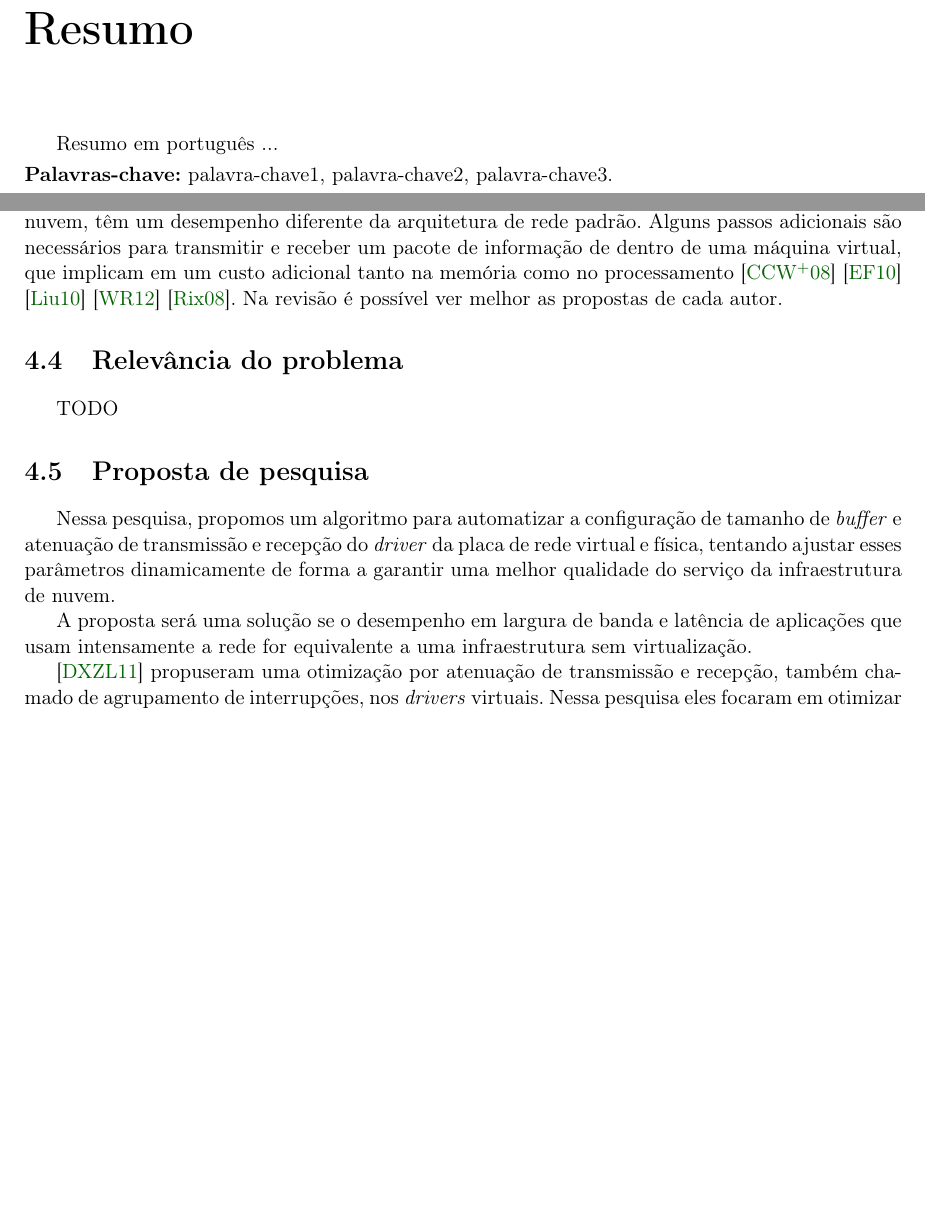
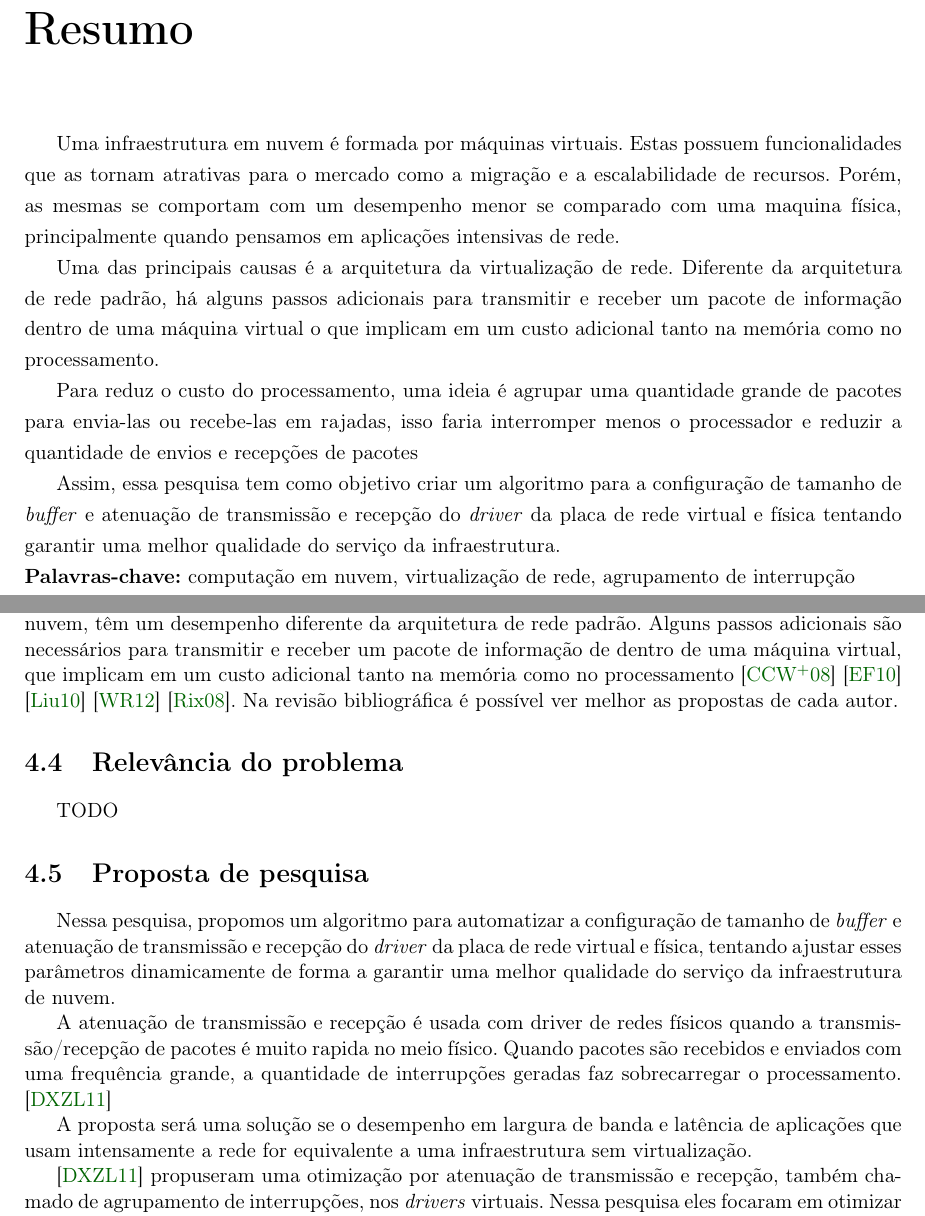
Before and after one commit to eduardohideo/dissertacao, a LaTeX thesis (tese-exemplo.tex, which reads cap-proposta.tex): two parts of pages 3 and 31 of 35 before the commit and two parts of pages 3 and 29 of 33 after it, joined at a grey line, cut so that both start at the same text, the shorter picture padded with empty space. Compiled offline with pdfLaTeX; the source files are stored in an older character set and shown here as Unicode.

Commit message:
atualizado

```diff
--- a/cap-proposta.tex
+++ b/cap-proposta.tex
@@ -12,7 +12,7 @@ O problema a ser tratado nessa pesquisa é o baixo desempenho das infraestrutura
 
 \section{Evidências do problema}
 
-Infraestruturas que normalmente utilizam técnicas de virtualização, como as infraestruturas em nuvem, têm um desempenho diferente da arquitetura de rede padrão. Alguns passos adicionais são necessários para transmitir e receber um pacote de informação de dentro de uma máquina virtual, que implicam em um custo adicional tanto na memória como no processamento \cite{chaudhary2008comparison} \cite{ekanayake2010high} \cite{liu2010evaluating} \cite{Waldspurger:2012:IV:2063176.2063194} \cite{Rixner:2008:NVB:1348583.1348592}. Na revisão é possível ver melhor as propostas de cada autor.
+Infraestruturas que normalmente utilizam técnicas de virtualização, como as infraestruturas em nuvem, têm um desempenho diferente da arquitetura de rede padrão. Alguns passos adicionais são necessários para transmitir e receber um pacote de informação de dentro de uma máquina virtual, que implicam em um custo adicional tanto na memória como no processamento \cite{chaudhary2008comparison} \cite{ekanayake2010high} \cite{liu2010evaluating} \cite{Waldspurger:2012:IV:2063176.2063194} \cite{Rixner:2008:NVB:1348583.1348592}. Na revisão bibliográfica é possível ver melhor as propostas de cada autor.
 
 
 \section{Relevância do problema}
@@ -21,6 +21,9 @@ TODO
 \section{Proposta de pesquisa}
 
 Nessa pesquisa, propomos um algoritmo para automatizar a configuração de tamanho de \textit{buffer} e atenuação de transmissão e recepção do \textit{driver} da placa de rede virtual e física, tentando ajustar esses parâmetros dinamicamente de forma a garantir uma melhor qualidade do serviço da infraestrutura de nuvem.
+
+A atenuação de transmissão e recepção é usada com driver de redes físicos quando a transmissão/recepção de pacotes é muito rapida no meio físico.
+Quando pacotes são recebidos e enviados com uma frequência grande, a quantidade de interrupções geradas faz sobrecarregar o processamento. \cite{dong2011optimizing}
 
 A proposta será uma solução se o desempenho em largura de banda e latência de aplicações que usam intensamente a rede for equivalente a uma infraestrutura sem virtualização.
 
--- a/tese-exemplo.tex
+++ b/tese-exemplo.tex
@@ -161,9 +161,18 @@ framexrightmargin=10pt
 % ---------------------------------------------------------------------------- %
 % Resumo
 \chapter*{Resumo}
-Resumo em português ...
+Uma infraestrutura em nuvem é formada por máquinas virtuais. Estas possuem
+funcionalidades que as tornam atrativas para o mercado como a migração e a escalabilidade de recursos.
+Porém, as mesmas se comportam com um desempenho menor se comparado com uma maquina física, principalmente quando pensamos em aplicações intensivas de rede.
 
-\noindent \textbf{Palavras-chave:} palavra-chave1, palavra-chave2, palavra-chave3.
+Uma das principais causas é a arquitetura da virtualização de rede. Diferente da arquitetura de rede padrão, há alguns passos adicionais para transmitir e receber um pacote de informação dentro de uma máquina virtual o que implicam em um custo adicional tanto na memória como no processamento.
+
+Para reduz o custo do processamento, uma ideia é agrupar uma quantidade grande de pacotes para envia-las ou recebe-las em rajadas, isso faria interromper menos o processador e reduzir a quantidade de envios e recepções de pacotes
+
+Assim, essa pesquisa tem como objetivo criar um algoritmo para a configuração de tamanho de \textit{buffer} e atenuação de transmissão e recepção do \textit{driver} da placa de rede virtual e física tentando garantir uma melhor qualidade do serviço da infraestrutura.
+
+
+\noindent \textbf{Palavras-chave:} computação em nuvem, virtualização de rede, agrupamento de interrupção
 
 % ---------------------------------------------------------------------------- %
 % Abstract
```
Also changed, not shown: cap-introducao.tex (+1 -1 lines), cap-revisao_bibliografica.tex (+2 -0 lines), tese-exemplo.tex (14 more changed lines).
